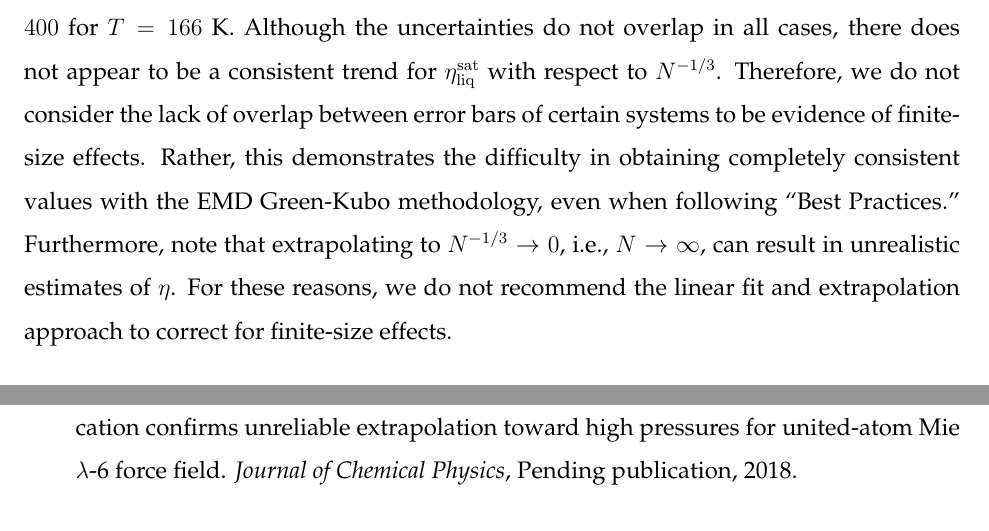
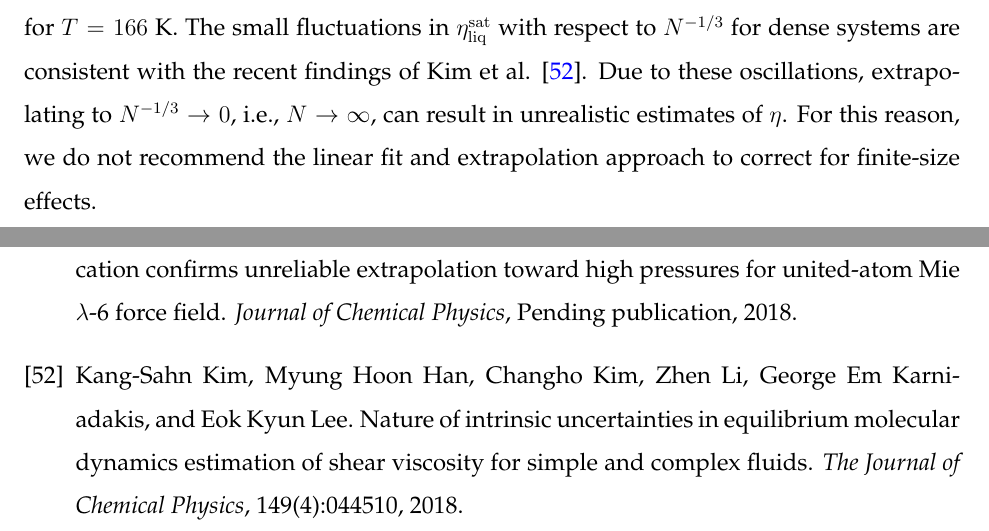
Before and after one commit to ramess101/Special_Issue_FPE, a LaTeX paper (Special_issue_manuscript.tex, which reads Special_issue_references.bib): two parts of pages 29 and 39 of 40, joined at a grey line, cut at the place of the change. The pictures show the PDF file Special_issue_manuscript.pdf that the author committed with the source.

Commit message:
Included recent study on finite size effects.

```diff
--- a/Special_issue_manuscript.tex
+++ b/Special_issue_manuscript.tex
@@ -1086,7 +1086,9 @@
 		\label{fig:finite_size_effects}
 	\end{figure}
 
-	Notice that the averages and uncertainties in Figure \ref{fig:finite_size_effects} are typically quite similar for the different values of $N$, although some clear exceptions exist, e.g., $N = 800$ and $N=400$ for $T = 166$ K. Although the uncertainties do not overlap in all cases, there does not appear to be a consistent trend for $\eta_{\rm liq}^{\rm sat}$ with respect to $N^{-1/3}$. Therefore, we do not consider the lack of overlap between error bars of certain systems to be evidence of finite-size effects. Rather, this demonstrates the difficulty in obtaining completely consistent values with the EMD Green-Kubo methodology, even when following ``Best Practices.'' Furthermore, note that extrapolating to $N^{-1/3} \rightarrow 0$, i.e., $N \rightarrow \infty$, can result in unrealistic estimates of $\eta$. For these reasons, we do not recommend the linear fit and extrapolation approach to correct for finite-size effects.
+%	Notice that the averages and uncertainties in Figure \ref{fig:finite_size_effects} are typically quite similar for the different values of $N$, although some clear exceptions exist, e.g., $N = 800$ and $N=400$ for $T = 166$ K. Although the uncertainties do not overlap in all cases, there does not appear to be a consistent trend for $\eta_{\rm liq}^{\rm sat}$ with respect to $N^{-1/3}$. Therefore, we do not consider the lack of overlap between error bars of certain systems to be evidence of finite-size effects. Rather, this demonstrates the difficulty in obtaining completely consistent values with the EMD Green-Kubo methodology, even when following ``Best Practices.'' Furthermore, note that extrapolating to $N^{-1/3} \rightarrow 0$, i.e., $N \rightarrow \infty$, can result in unrealistic estimates of $\eta$. For these reasons, we do not recommend the linear fit and extrapolation approach to correct for finite-size effects.
+
+	Notice that the averages and uncertainties in Figure \ref{fig:finite_size_effects} are typically quite similar for the different values of $N$, although some clear exceptions exist, e.g., $N = 800$ and $N=400$ for $T = 166$ K. The small fluctuations in $\eta_{\rm liq}^{\rm sat}$ with respect to $N^{-1/3}$ for dense systems are consistent with the recent findings of Kim et al. \cite{Kim2018}. Due to these oscillations, extrapolating to $N^{-1/3} \rightarrow 0$, i.e., $N \rightarrow \infty$, can result in unrealistic estimates of $\eta$. For this reason, we do not recommend the linear fit and extrapolation approach to correct for finite-size effects.
 
 	% by per extrapolating to $N \rightarrow \infty$.
 
--- a/Special_issue_references.bib
+++ b/Special_issue_references.bib
@@ -2648,3 +2648,14 @@ Year                     = {2018},
 Doi                      = {https://dx.doi.org/10.18434/T4JS3C},
 Url                      = {https://www.nist.gov/srd/refprop},
 }
+
+@article{Kim2018,
+author = {Kim, Kang-Sahn  and Han, Myung Hoon  and Kim, Changho  and Li, Zhen  and Karniadakis, George Em  and Lee, Eok Kyun},
+title = {Nature of intrinsic uncertainties in equilibrium molecular dynamics estimation of shear viscosity for simple and complex fluids},
+journal = {The Journal of Chemical Physics},
+volume = {149},
+number = {4},
+pages = {044510},
+year = {2018},
+doi = {10.1063/1.5035119},
+}
```
Also changed, not shown: Special_issue_manuscript.bbl, Special_issue_manuscript.pdf, Special_issue_references.bib (2 more changed lines), 3 other files.
